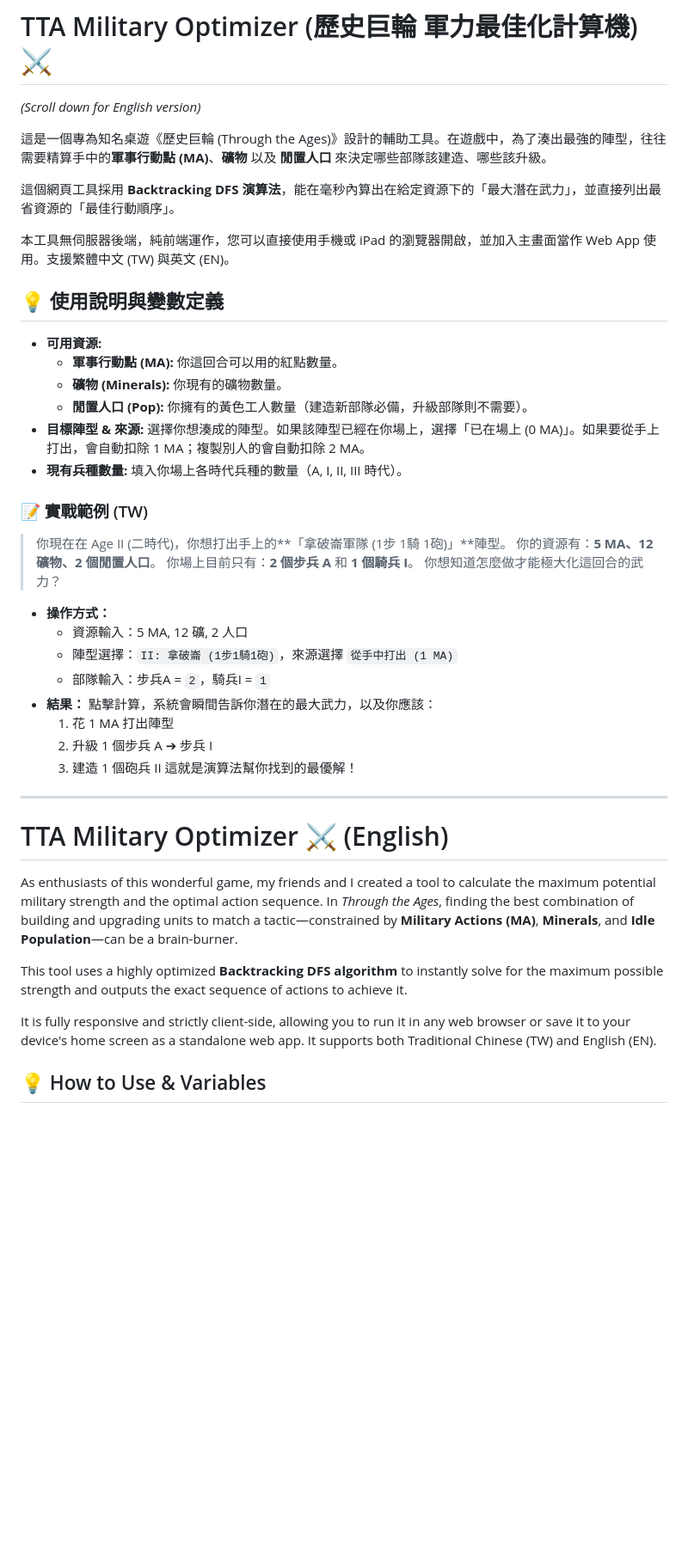
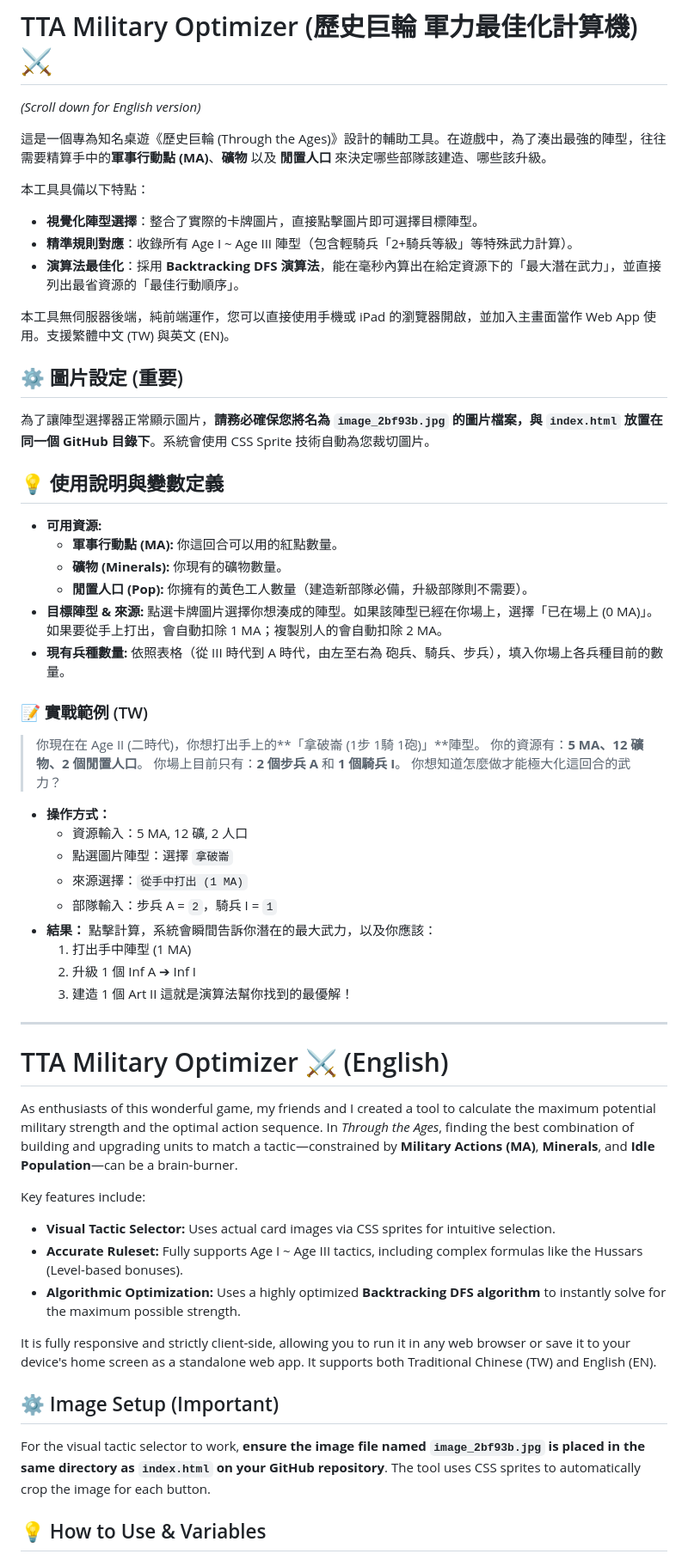
Before and after one commit to FCChen/tta-max-strength-calculator, a Markdown page: README.md, the part around one of its changes. Shown at 86% size. Rendered like a GitHub page; blank space fills up the shorter version.

Commit message:
Revise README for improved clarity and accuracy
Updated README to enhance clarity and fix typos in both Chinese and English sections.

```diff
--- a/README.md
+++ b/README.md
@@ -3,9 +3,15 @@
 
 這是一個專為知名桌遊《歷史巨輪 (Through the Ages)》設計的輔助工具。在遊戲中，為了湊出最強的陣型，往往需要精算手中的**軍事行動點 (MA)**、**礦物** 以及 **閒置人口** 來決定哪些部隊該建造、哪些該升級。
 
-這個網頁工具採用 **Backtracking DFS 演算法**，能在毫秒內算出在給定資源下的「最大潛在武力」，並直接列出最省資源的「最佳行動順序」。
+本工具具備以下特點：
+*   **視覺化陣型選擇**：整合了實際的卡牌圖片，直接點擊圖片即可選擇目標陣型。
+*   **精準規則對應**：收錄所有 Age I ~ Age III 陣型（包含輕騎兵「2+騎兵等級」等特殊武力計算）。
+*   **演算法最佳化**：採用 **Backtracking DFS 演算法**，能在毫秒內算出在給定資源下的「最大潛在武力」，並直接列出最省資源的「最佳行動順序」。
 
 本工具無伺服器後端，純前端運作，您可以直接使用手機或 iPad 的瀏覽器開啟，並加入主畫面當作 Web App 使用。支援繁體中文 (TW) 與英文 (EN)。
+
+## ⚙️ 圖片設定 (重要)
+為了讓陣型選擇器正常顯示圖片，**請務必確保您將名為 `image_2bf93b.jpg` 的圖片檔案，與 `index.html` 放置在同一個 GitHub 目錄下**。系統會使用 CSS Sprite 技術自動為您裁切圖片。
 
 ## 💡 使用說明與變數定義
 
@@ -13,24 +19,25 @@
     *   **軍事行動點 (MA):** 你這回合可以用的紅點數量。
     *   **礦物 (Minerals):** 你現有的礦物數量。
     *   **閒置人口 (Pop):** 你擁有的黃色工人數量（建造新部隊必備，升級部隊則不需要）。
-*   **目標陣型 & 來源:** 選擇你想湊成的陣型。如果該陣型已經在你場上，選擇「已在場上 (0 MA)」。如果要從手上打出，會自動扣除 1 MA；複製別人的會自動扣除 2 MA。
-*   **現有兵種數量:** 填入你場上各時代兵種的數量（A, I, II, III 時代）。
+*   **目標陣型 & 來源:** 點選卡牌圖片選擇你想湊成的陣型。如果該陣型已經在你場上，選擇「已在場上 (0 MA)」。如果要從手上打出，會自動扣除 1 MA；複製別人的會自動扣除 2 MA。
+*   **現有兵種數量:** 依照表格（從 III 時代到 A 時代，由左至右為 砲兵、騎兵、步兵），填入你場上各兵種目前的數量。
 
 ### 📝 實戰範例 (TW)
 
-> 你現在在 Age II (二時代)，你想打出手上的**「拿破崙軍隊 (1步 1騎 1砲)」**陣型。
+> 你現在在 Age II (二時代)，你想打出手上的**「拿破崙 (1步 1騎 1砲)」**陣型。
 > 你的資源有：**5 MA、12 礦物、2 個閒置人口**。
 > 你場上目前只有：**2 個步兵 A** 和 **1 個騎兵 I**。
 > 你想知道怎麼做才能極大化這回合的武力？
 
 *   **操作方式：**
     *   資源輸入：5 MA, 12 礦, 2 人口
-    *   陣型選擇：`II: 拿破崙 (1步1騎1砲)`，來源選擇 `從手中打出 (1 MA)`
-    *   部隊輸入：步兵A = `2`，騎兵I = `1`
+    *   點選圖片陣型：選擇 `拿破崙`
+    *   來源選擇：`從手中打出 (1 MA)`
+    *   部隊輸入：步兵 A = `2`，騎兵 I = `1`
 *   **結果：** 點擊計算，系統會瞬間告訴你潛在的最大武力，以及你應該：
-    1. 花 1 MA 打出陣型
-    2. 升級 1 個步兵 A ➔ 步兵 I
-    3. 建造 1 個砲兵 II
+    1. 打出手中陣型 (1 MA)
+    2. 升級 1 個 Inf A ➔ Inf I
+    3. 建造 1 個 Art II
     這就是演算法幫你找到的最優解！
 
 ---
@@ -39,9 +46,15 @@
 
 As enthusiasts of this wonderful game, my friends and I created a tool to calculate the maximum potential military strength and the optimal action sequence. In *Through the Ages*, finding the best combination of building and upgrading units to match a tactic—constrained by **Military Actions (MA)**, **Minerals**, and **Idle Population**—can be a brain-burner.
 
-This tool uses a highly optimized **Backtracking DFS algorithm** to instantly solve for the maximum possible strength and outputs the exact sequence of actions to achieve it.
+Key features include:
+*   **Visual Tactic Selector:** Uses actual card images via CSS sprites for intuitive selection.
+*   **Accurate Ruleset:** Fully supports Age I ~ Age III tactics, including complex formulas like the Hussars (Level-based bonuses).
+*   **Algorithmic Optimization:** Uses a highly optimized **Backtracking DFS algorithm** to instantly solve for the maximum possible strength.
 
 It is fully responsive and strictly client-side, allowing you to run it in any web browser or save it to your device's home screen as a standalone web app. It supports both Traditional Chinese (TW) and English (EN).
+
+## ⚙️ Image Setup (Important)
+For the visual tactic selector to work, **ensure the image file named `image_2bf93b.jpg` is placed in the same directory as `index.html` on your GitHub repository**. The tool uses CSS sprites to automatically crop the image for each button.
 
 ## 💡 How to Use & Variables
 
```
Also changed, not shown: other parts of README.md (+5 -4 lines).
